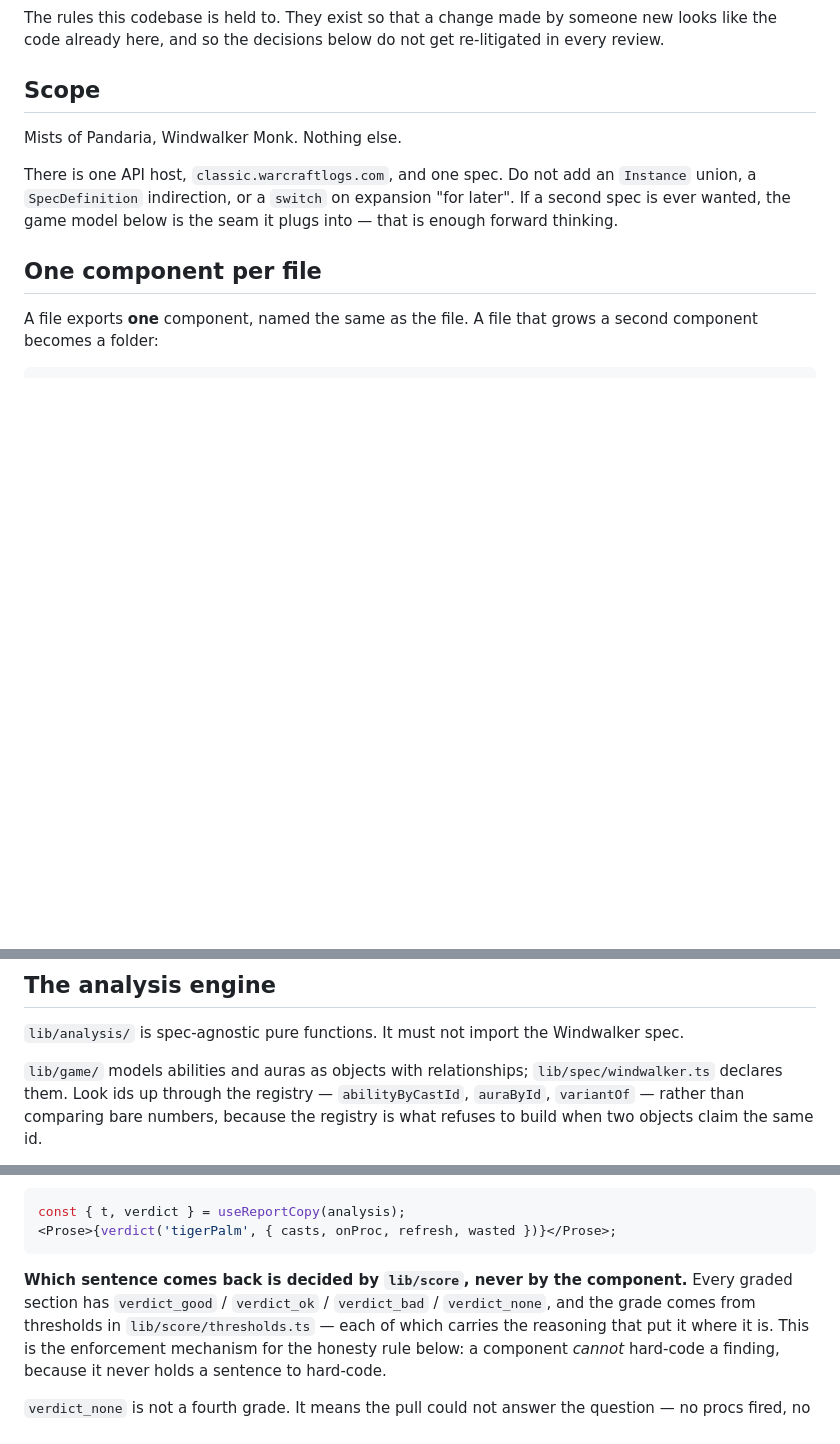
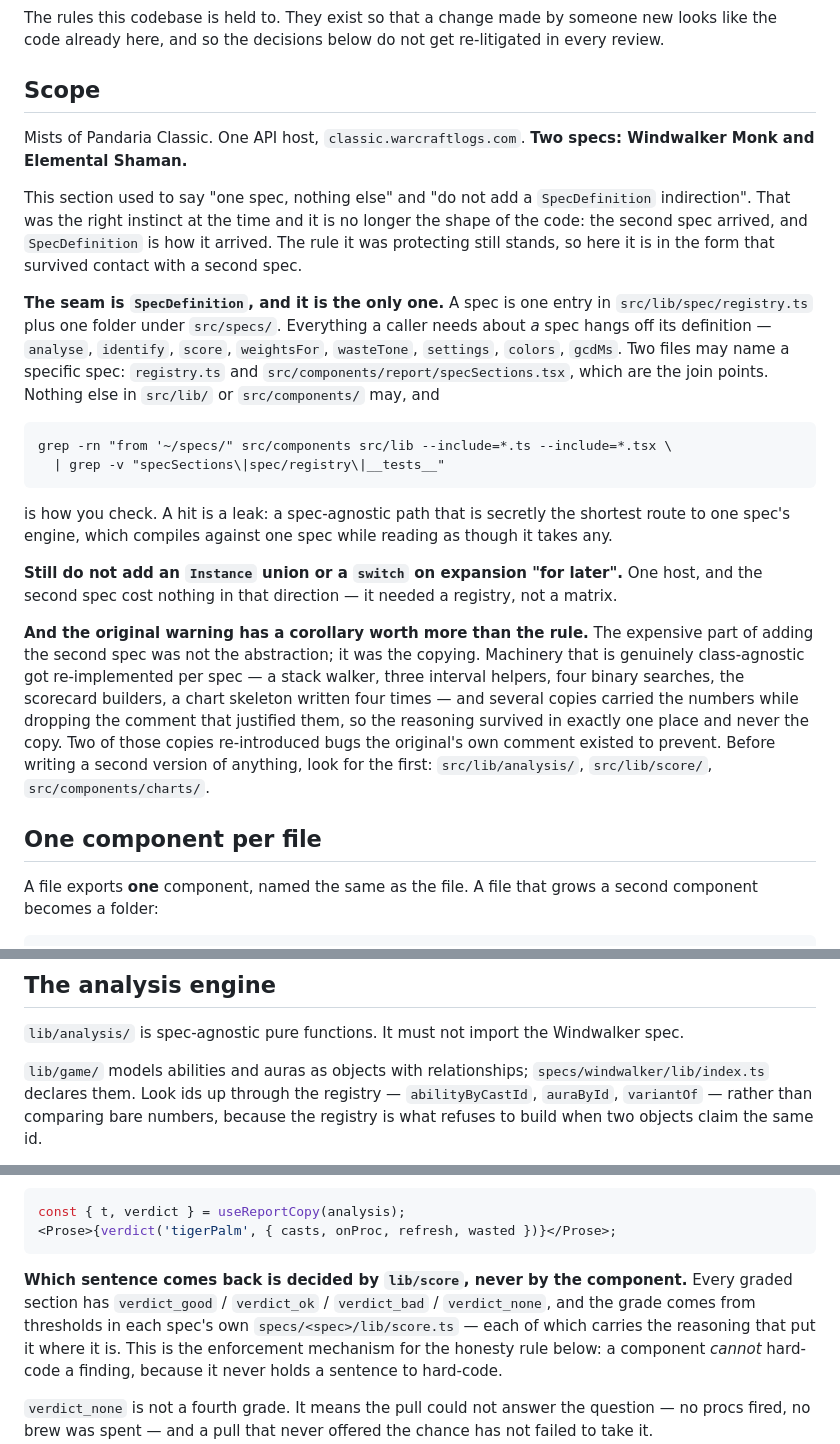
Before and after one commit to 1337LutZ/windwalker-analyzer, a Markdown page: docs/conventions.md, 3 parts joined by grey strips. Drawn GitHub-style; blank space fills up the shorter version.

Commit message:
Bring conventions.md up to date with two specs
Its Scope section said "one spec, nothing else" and "do not add a SpecDefinition
indirection" — which is precisely what this branch did, so the document was
telling the next person to undo the architecture.

Rewritten to keep the rule the old wording was protecting, in the form that
survived a second spec: SpecDefinition is the seam and the only one, two files may
name a spec (registry.ts and specSections.tsx), and there is a grep that finds a
leak. The warnings that still hold are kept — no Instance union, no switch on
expansion "for later" — and the corollary that turned out to matter more than the
rule is added: the expensive part of the second spec was not the abstraction, it
was the copying, and two of those copies re-introduced bugs the original's own
comment existed to prevent.

Also three path references that no longer resolved: lib/spec/windwalker.ts,
lib/score/thresholds.ts and lib/score/__tests__/score.test.ts.

Co-Authored-By: Claude Opus 5 <noreply@anthropic.com>

````diff
--- a/docs/conventions.md
+++ b/docs/conventions.md
@@ -5,11 +5,40 @@ code already here, and so the decisions below do not get re-litigated in every r
 
 ## Scope
 
-Mists of Pandaria, Windwalker Monk. Nothing else.
+Mists of Pandaria Classic. One API host, `classic.warcraftlogs.com`. **Two specs: Windwalker Monk and
+Elemental Shaman.**
 
-There is one API host, `classic.warcraftlogs.com`, and one spec. Do not add an `Instance` union, a
-`SpecDefinition` indirection, or a `switch` on expansion "for later". If a second spec is ever
-wanted, the game model below is the seam it plugs into — that is enough forward thinking.
+This section used to say "one spec, nothing else" and "do not add a `SpecDefinition` indirection". That
+was the right instinct at the time and it is no longer the shape of the code: the second spec arrived,
+and `SpecDefinition` is how it arrived. The rule it was protecting still stands, so here it is in the
+form that survived contact with a second spec.
+
+**The seam is `SpecDefinition`, and it is the only one.** A spec is one entry in
+`src/lib/spec/registry.ts` plus one folder under `src/specs/`. Everything a caller needs about _a_ spec
+hangs off its definition — `analyse`, `identify`, `score`, `weightsFor`, `wasteTone`, `settings`,
+`colors`, `gcdMs`. Two files may name a specific spec: `registry.ts` and
+`src/components/report/specSections.tsx`, which are the join points. Nothing else in `src/lib/` or
+`src/components/` may, and
+
+```
+grep -rn "from '~/specs/" src/components src/lib --include=*.ts --include=*.tsx \
+  | grep -v "specSections\|spec/registry\|__tests__"
+```
+
+is how you check. A hit is a leak: a spec-agnostic path that is secretly the shortest route to one
+spec's engine, which compiles against one spec while reading as though it takes any.
+
+**Still do not add an `Instance` union or a `switch` on expansion "for later".** One host, and the
+second spec cost nothing in that direction — it needed a registry, not a matrix.
+
+**And the original warning has a corollary worth more than the rule.** The expensive part of adding the
+second spec was not the abstraction; it was the copying. Machinery that is genuinely class-agnostic got
+re-implemented per spec — a stack walker, three interval helpers, four binary searches, the scorecard
+builders, a chart skeleton written four times — and several copies carried the numbers while dropping
+the comment that justified them, so the reasoning survived in exactly one place and never the copy.
+Two of those copies re-introduced bugs the original's own comment existed to prevent. Before writing a
+second version of anything, look for the first: `src/lib/analysis/`, `src/lib/score/`,
+`src/components/charts/`.
 
 ## One component per file
 
@@ -165,7 +194,7 @@ dropped. Each id is asked for exactly once, ever: entries already in the map are
 
 `lib/analysis/` is spec-agnostic pure functions. It must not import the Windwalker spec.
 
-`lib/game/` models abilities and auras as objects with relationships; `lib/spec/windwalker.ts`
+`lib/game/` models abilities and auras as objects with relationships; `specs/windwalker/lib/index.ts`
 declares them. Look ids up through the registry — `abilityByCastId`, `auraById`, `variantOf` — rather
 than comparing bare numbers, because the registry is what refuses to build when two objects claim the
 same id.
@@ -190,7 +219,7 @@ const { t, verdict } = useReportCopy(analysis);
 
 **Which sentence comes back is decided by `lib/score`, never by the component.** Every graded
 section has `verdict_good` / `verdict_ok` / `verdict_bad` / `verdict_none`, and the grade comes from
-thresholds in `lib/score/thresholds.ts` — each of which carries the reasoning that put it where it
+thresholds in each spec's own `specs/<spec>/lib/score.ts` — each of which carries the reasoning that put it where it
 is. This is the enforcement mechanism for the honesty rule below: a component _cannot_ hard-code a
 finding, because it never holds a sentence to hard-code.
 
````
Also changed, not shown: other parts of docs/conventions.md (+1 -1 lines).
